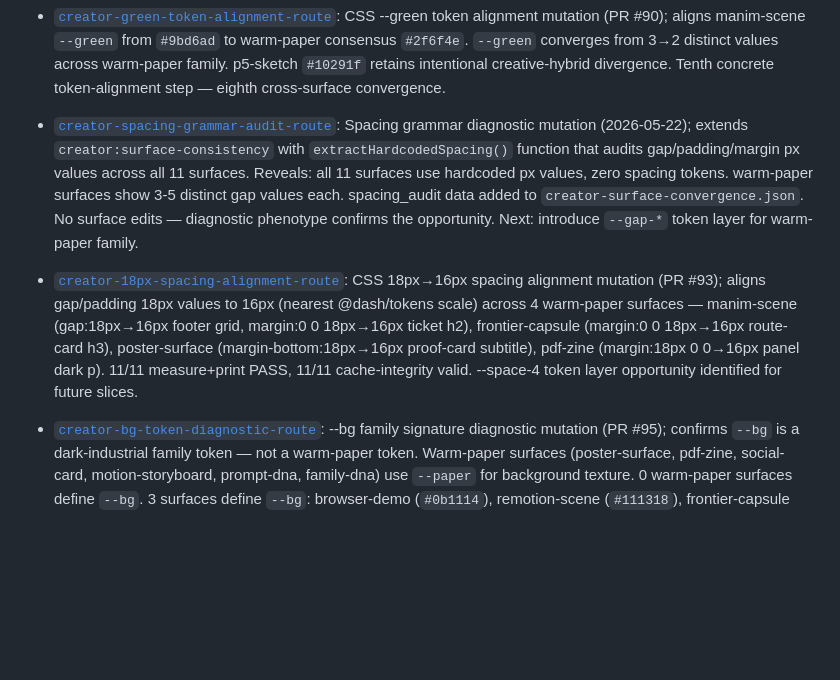
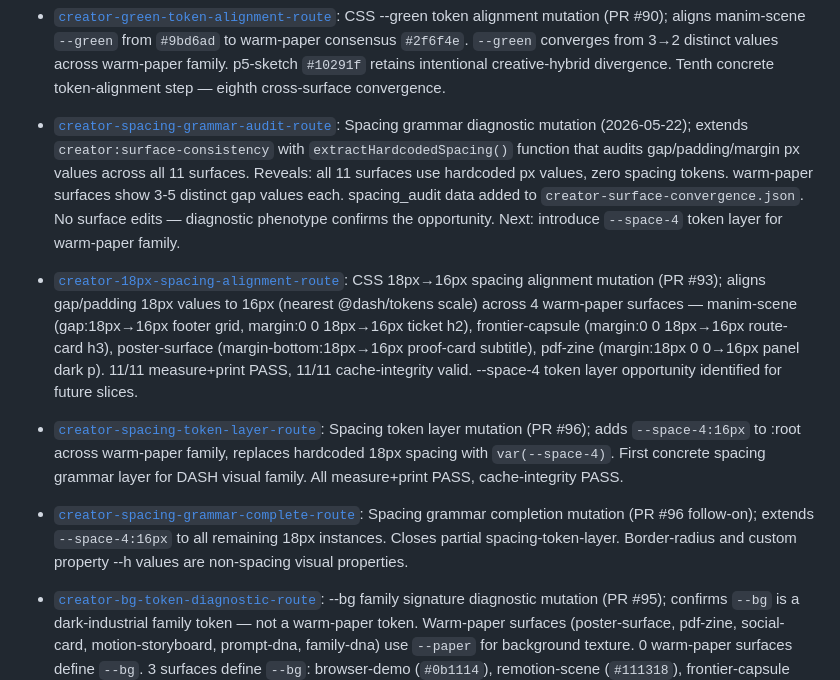
Before and after one commit to Fearvox/dash-design-infra, a Markdown page: docs/CREATOR_EVOLUTION_ENGINE.md, the part around one of its changes. Rendered like a GitHub page; blank space fills up the shorter version.

```diff
--- a/docs/CREATOR_EVOLUTION_ENGINE.md
+++ b/docs/CREATOR_EVOLUTION_ENGINE.md
@@ -128,8 +128,10 @@ Everything else is optional until the loop proves it deserves more structure. Th
 - [`creator-paper-hot-alignment-route`](../examples/creator-pdf-zine.html): CSS --paper-hot token alignment mutation (PR #85); aligns pdf-zine (`#fff9eb`→`#fff8ea`) to social-card consensus `#fff8ea` — --paper-hot converges from 2→1 distinct value across warm-paper family. Both surfaces use --paper-hot for highlight/hover gradient states. Ninth concrete token-alignment step — seventh cross-surface convergence.
 
 - [`creator-green-token-alignment-route`](../examples/creator-manim-scene.html): CSS --green token alignment mutation (PR #90); aligns manim-scene `--green` from `#9bd6ad` to warm-paper consensus `#2f6f4e`. `--green` converges from 3→2 distinct values across warm-paper family. p5-sketch `#10291f` retains intentional creative-hybrid divergence. Tenth concrete token-alignment step — eighth cross-surface convergence.
-- [`creator-spacing-grammar-audit-route`](../scripts/creator-surface-consistency.ts): Spacing grammar diagnostic mutation (2026-05-22); extends `creator:surface-consistency` with `extractHardcodedSpacing()` function that audits gap/padding/margin px values across all 11 surfaces. Reveals: all 11 surfaces use hardcoded px values, zero spacing tokens. warm-paper surfaces show 3-5 distinct gap values each. spacing_audit data added to `creator-surface-convergence.json`. No surface edits — diagnostic phenotype confirms the opportunity. Next: introduce `--gap-*` token layer for warm-paper family.
+- [`creator-spacing-grammar-audit-route`](../scripts/creator-surface-consistency.ts): Spacing grammar diagnostic mutation (2026-05-22); extends `creator:surface-consistency` with `extractHardcodedSpacing()` function that audits gap/padding/margin px values across all 11 surfaces. Reveals: all 11 surfaces use hardcoded px values, zero spacing tokens. warm-paper surfaces show 3-5 distinct gap values each. spacing_audit data added to `creator-surface-convergence.json`. No surface edits — diagnostic phenotype confirms the opportunity. Next: introduce `--space-4` token layer for warm-paper family.
 - [`creator-18px-spacing-alignment-route`](../examples/creator-manim-scene.html): CSS 18px→16px spacing alignment mutation (PR #93); aligns gap/padding 18px values to 16px (nearest @dash/tokens scale) across 4 warm-paper surfaces — manim-scene (gap:18px→16px footer grid, margin:0 0 18px→16px ticket h2), frontier-capsule (margin:0 0 18px→16px route-card h3), poster-surface (margin-bottom:18px→16px proof-card subtitle), pdf-zine (margin:18px 0 0→16px panel dark p). 11/11 measure+print PASS, 11/11 cache-integrity valid. --space-4 token layer opportunity identified for future slices.
+- [`creator-spacing-token-layer-route`](../scripts/creator-surface-consistency.ts): Spacing token layer mutation (PR #96); adds `--space-4:16px` to :root across warm-paper family, replaces hardcoded 18px spacing with `var(--space-4)`. First concrete spacing grammar layer for DASH visual family. All measure+print PASS, cache-integrity PASS.
+- [`creator-spacing-grammar-complete-route`](../scripts/creator-surface-consistency.ts): Spacing grammar completion mutation (PR #96 follow-on); extends `--space-4:16px` to all remaining 18px instances. Closes partial spacing-token-layer. Border-radius and custom property --h values are non-spacing visual properties.
 - [`creator-bg-token-diagnostic-route`](../examples/creator-bg-token-diagnostic.html): --bg family signature diagnostic mutation (PR #95); confirms `--bg` is a dark-industrial family token — not a warm-paper token. Warm-paper surfaces (poster-surface, pdf-zine, social-card, motion-storyboard, prompt-dna, family-dna) use `--paper` for background texture. 0 warm-paper surfaces define `--bg`. 3 surfaces define `--bg`: browser-demo (`#0b1114`), remotion-scene (`#111318`), frontier-capsule (`#f3efe7`). Family signature confirmed — no addressable drift. No surface edits. Diagnostic phenotype documents --bg presence across all 11 surfaces.
 
 ## Candidate ledger
```
Also changed, not shown: other parts of docs/CREATOR_EVOLUTION_ENGINE.md (+2 -2 lines).
